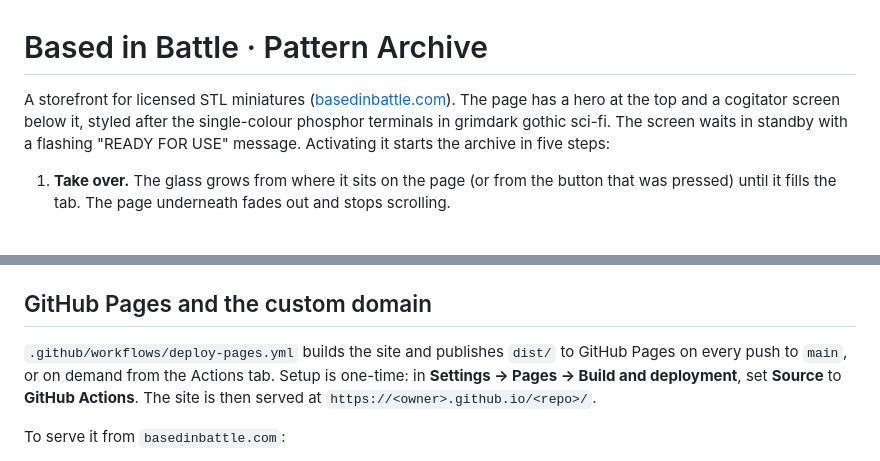
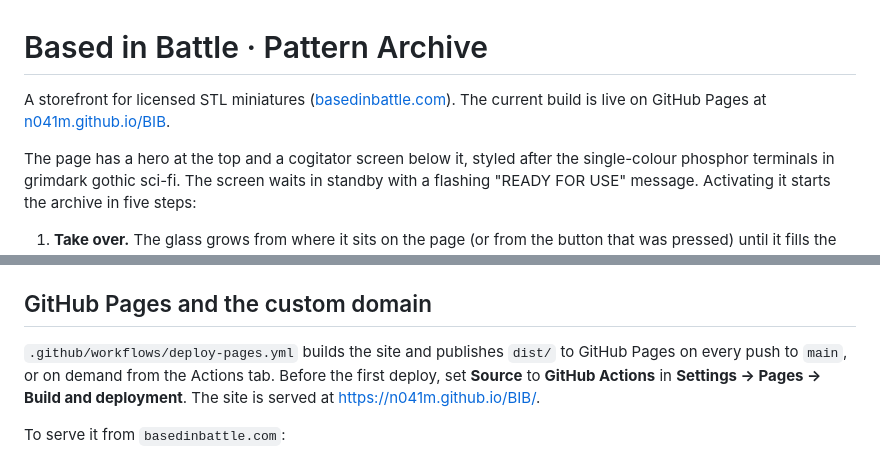
Before and after one commit to N041M/BIB, a Markdown page: README.md, 2 parts joined by grey strips. Rendered like a GitHub page.

Commit message:
Link the GitHub Pages deploy from the README

```diff
--- a/README.md
+++ b/README.md
@@ -1,6 +1,9 @@
 # Based in Battle · Pattern Archive
 
 A storefront for licensed STL miniatures ([basedinbattle.com](https://basedinbattle.com)).
+The current build is live on GitHub Pages at
+[n041m.github.io/BIB](https://n041m.github.io/BIB/).
+
 The page has a hero at the top and a cogitator screen below it, styled after
 the single-colour phosphor terminals in grimdark gothic sci-fi. The screen waits in
 standby with a flashing "READY FOR USE" message. Activating it starts the
@@ -68,9 +71,10 @@ The build uses a relative `base`, so `dist/` can be served from any sub-path
 ## GitHub Pages and the custom domain
 
 `.github/workflows/deploy-pages.yml` builds the site and publishes `dist/` to
-GitHub Pages on every push to `main`, or on demand from the Actions tab. Setup is one-time: in **Settings → Pages → Build and deployment**,
-set **Source** to **GitHub Actions**. The site is then served at
-`https://<owner>.github.io/<repo>/`.
+GitHub Pages on every push to `main`, or on demand from the Actions tab.
+Before the first deploy, set **Source** to **GitHub Actions** in
+**Settings → Pages → Build and deployment**. The site is served at
+[https://n041m.github.io/BIB/](https://n041m.github.io/BIB/).
 
 To serve it from `basedinbattle.com`:
 
```
